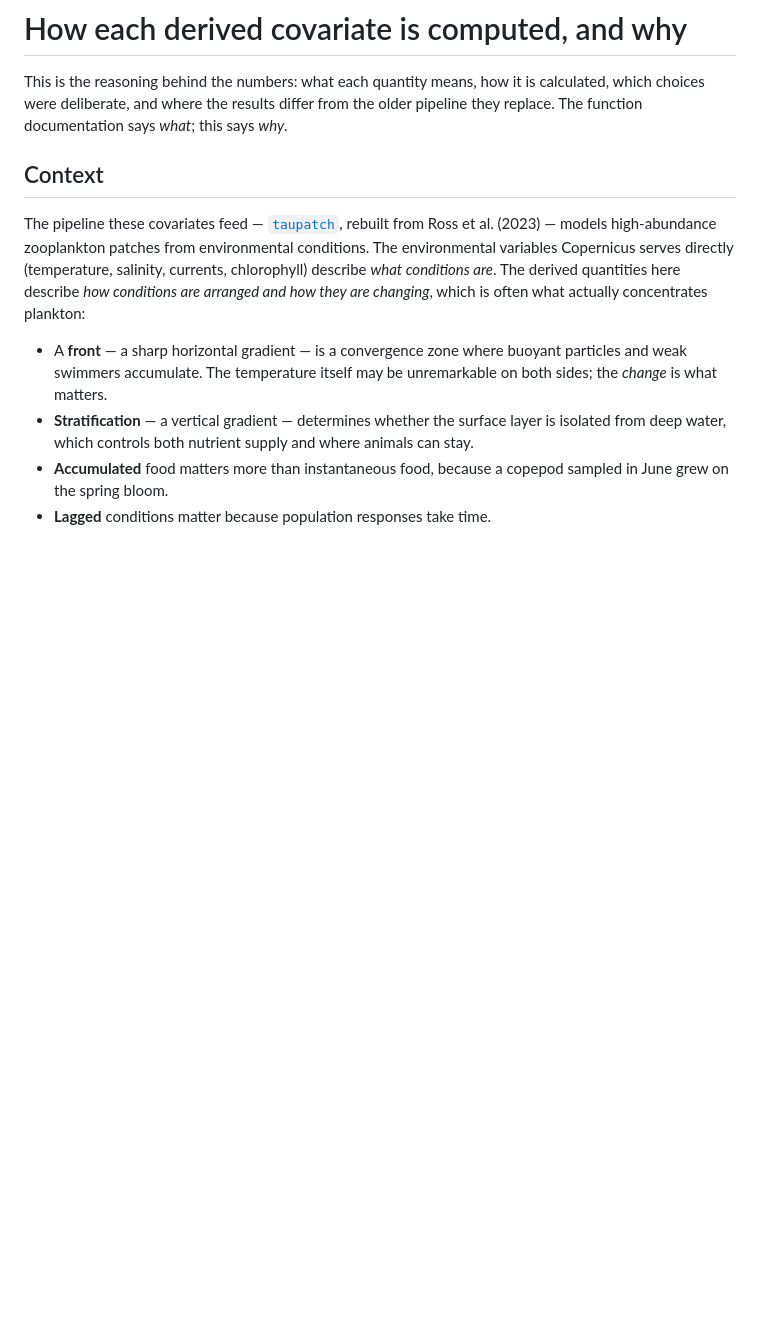
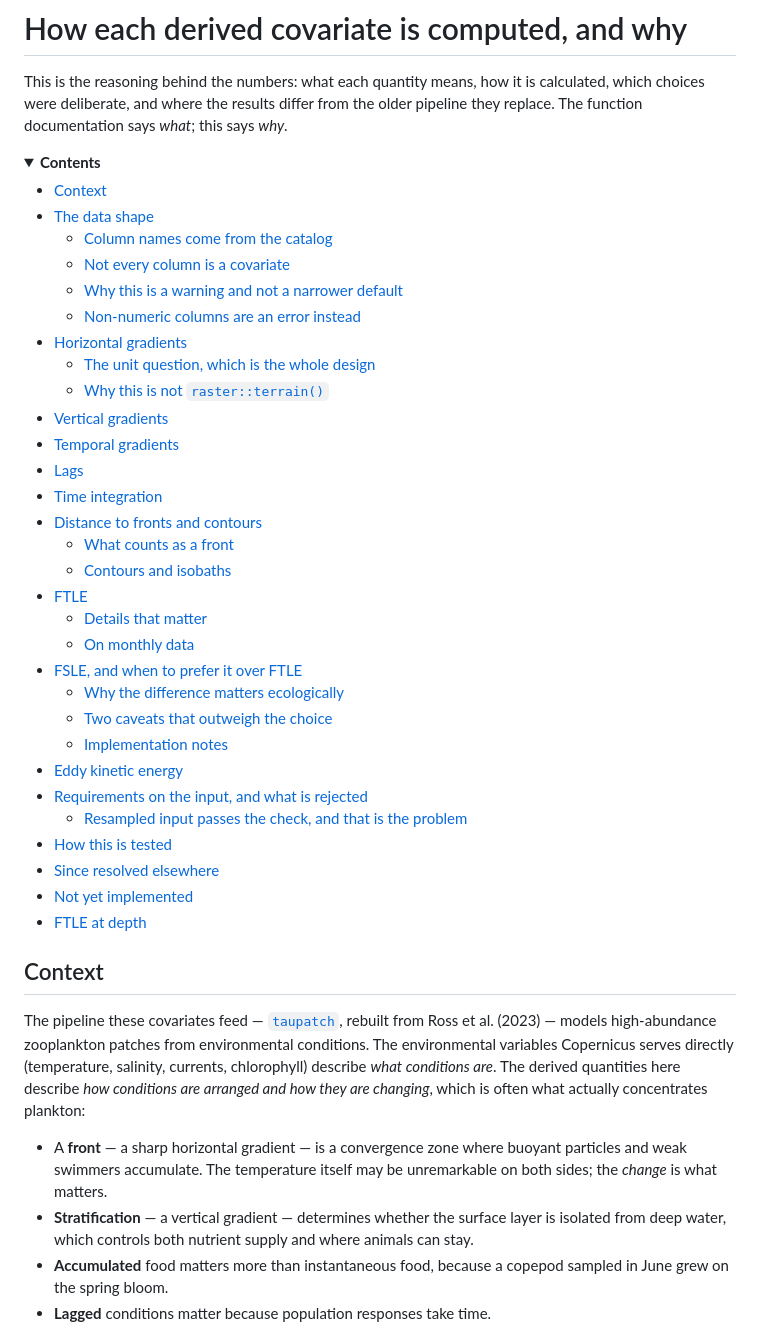
Before and after one commit to chross22/derivoce, a Markdown page: docs/methods.md, the part around one of its changes. Drawn GitHub-style; folded sections open; blank space fills up the shorter version.

```diff
--- a/docs/methods.md
+++ b/docs/methods.md
@@ -4,3 +4,38 @@ This is the reasoning behind the numbers: what each quantity means, how it is
 calculated, which choices were deliberate, and where the results differ from the
 older pipeline they replace. The function documentation says *what*; this says
 *why*.
+
+<details>
+<summary><b>Contents</b></summary>
+
+- [Context](#context)
+- [The data shape](#the-data-shape)
+  - [Column names come from the catalog](#column-names-come-from-the-catalog)
+  - [Not every column is a covariate](#not-every-column-is-a-covariate)
+  - [Why this is a warning and not a narrower default](#why-this-is-a-warning-and-not-a-narrower-default)
+  - [Non-numeric columns are an error instead](#non-numeric-columns-are-an-error-instead)
+- [Horizontal gradients](#horizontal-gradients)
+  - [The unit question, which is the whole design](#the-unit-question-which-is-the-whole-design)
+  - [Why this is not `raster::terrain()`](#why-this-is-not-rasterterrain)
+- [Vertical gradients](#vertical-gradients)
+- [Temporal gradients](#temporal-gradients)
+- [Lags](#lags)
+- [Time integration](#time-integration)
+- [Distance to fronts and contours](#distance-to-fronts-and-contours)
+  - [What counts as a front](#what-counts-as-a-front)
+  - [Contours and isobaths](#contours-and-isobaths)
+- [FTLE](#ftle)
+  - [Details that matter](#details-that-matter)
+  - [On monthly data](#on-monthly-data)
+- [FSLE, and when to prefer it over FTLE](#fsle-and-when-to-prefer-it-over-ftle)
+  - [Why the difference matters ecologically](#why-the-difference-matters-ecologically)
+  - [Two caveats that outweigh the choice](#two-caveats-that-outweigh-the-choice)
+  - [Implementation notes](#implementation-notes)
+- [Eddy kinetic energy](#eddy-kinetic-energy)
+- [Requirements on the input, and what is rejected](#requirements-on-the-input-and-what-is-rejected)
+  - [Resampled input passes the check, and that is the problem](#resampled-input-passes-the-check-and-that-is-the-problem)
+- [How this is tested](#how-this-is-tested)
+- [Since resolved elsewhere](#since-resolved-elsewhere)
+- [Not yet implemented](#not-yet-implemented)
+- [FTLE at depth](#ftle-at-depth)
+
```
Also changed, not shown: other parts of docs/methods.md (+1 -0 lines), README.md (+98 -0 lines).
